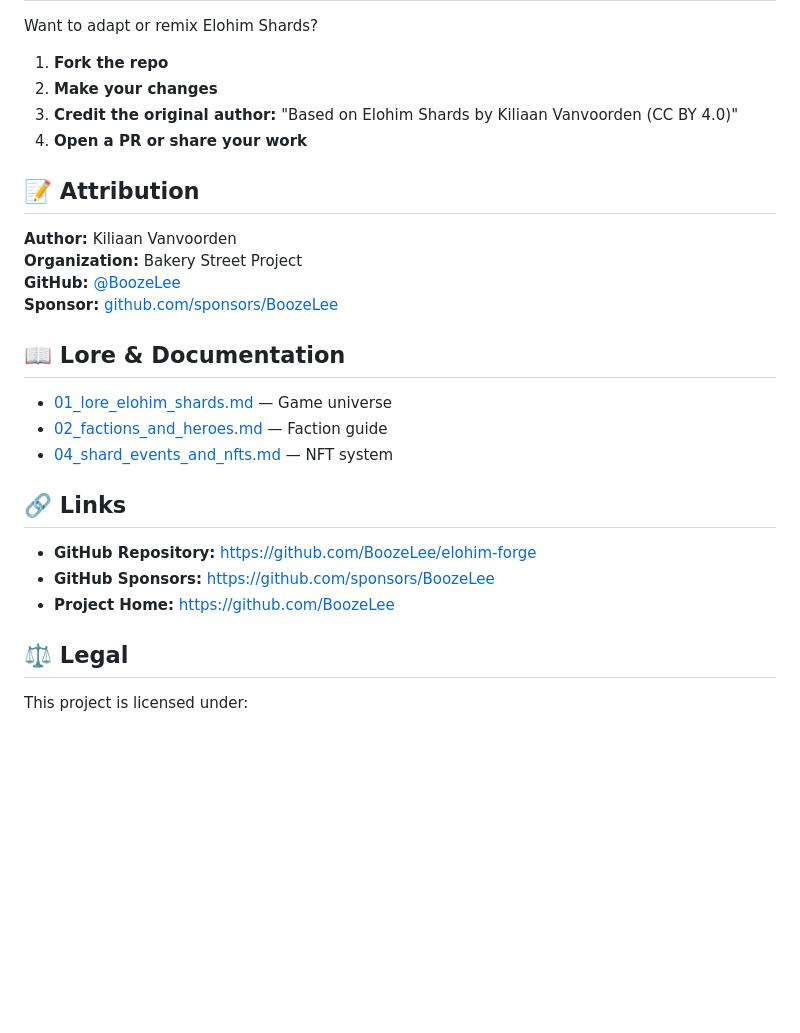
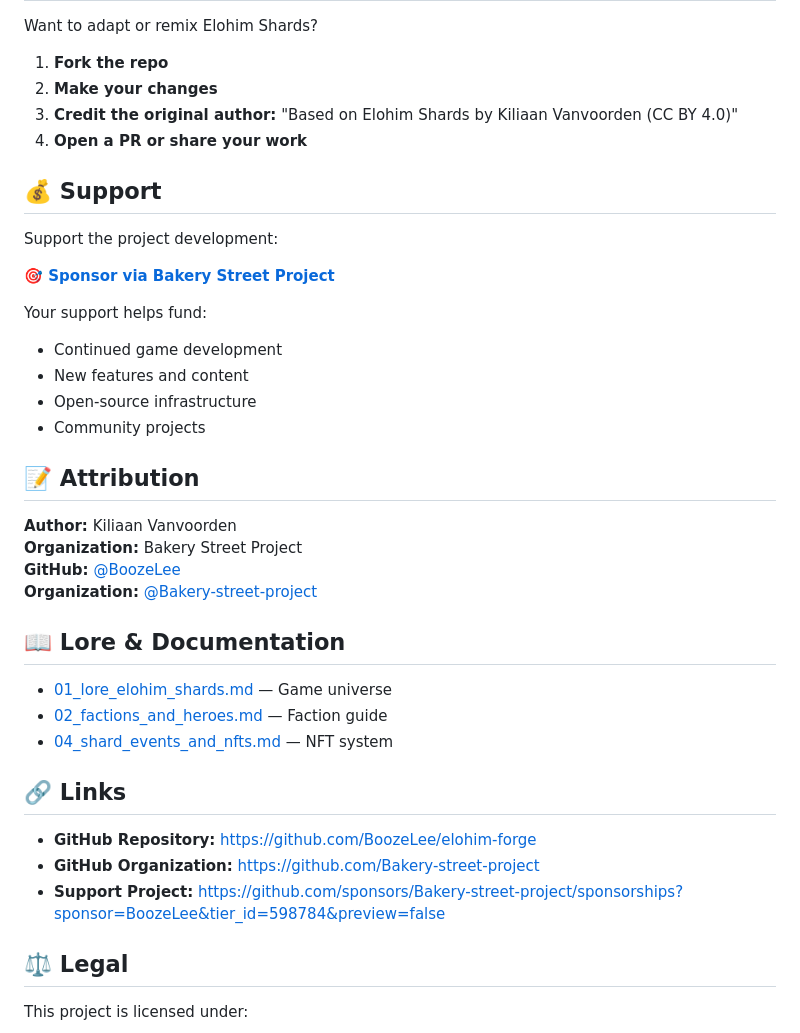
Before and after one commit to Bakery-street-project/elohim-forge, a Markdown page: game/web/README.md, the part around one of its changes. Rendered like a GitHub page; blank space fills up the shorter version.

Commit message:
chore: Update GitHub Sponsors URL to Bakery-street-project org
- Update FUNDING.yml to point to correct sponsor link
- Update game/web/README.md with organization sponsor URL
- Link: https://github.com/sponsors/Bakery-street-project/sponsorships?sponsor=BoozeLee&tier_id=598784&preview=false
- Consistent across all repos and documentation

Co-authored-by: Copilot <223556219+Copilot@users.noreply.github.com>

```diff
--- a/game/web/README.md
+++ b/game/web/README.md
@@ -105,12 +105,24 @@ Want to adapt or remix Elohim Shards?
 3. **Credit the original author:** "Based on Elohim Shards by Kiliaan Vanvoorden (CC BY 4.0)"
 4. **Open a PR or share your work**
 
+## 💰 Support
+
+Support the project development:
+
+**[🎯 Sponsor via Bakery Street Project](https://github.com/sponsors/Bakery-street-project/sponsorships?sponsor=BoozeLee&tier_id=598784&preview=false)**
+
+Your support helps fund:
+- Continued game development
+- New features and content
+- Open-source infrastructure
+- Community projects
+
 ## 📝 Attribution
 
 **Author:** Kiliaan Vanvoorden
 **Organization:** Bakery Street Project
 **GitHub:** [@BoozeLee](https://github.com/BoozeLee)
-**Sponsor:** [github.com/sponsors/BoozeLee](https://github.com/sponsors/BoozeLee)
+**Organization:** [@Bakery-street-project](https://github.com/Bakery-street-project)
 
 ## 📖 Lore & Documentation
 
@@ -121,8 +133,8 @@ Want to adapt or remix Elohim Shards?
 ## 🔗 Links
 
 - **GitHub Repository:** https://github.com/BoozeLee/elohim-forge
-- **GitHub Sponsors:** https://github.com/sponsors/BoozeLee
-- **Project Home:** https://github.com/BoozeLee
+- **GitHub Organization:** https://github.com/Bakery-street-project
+- **Support Project:** https://github.com/sponsors/Bakery-street-project/sponsorships?sponsor=BoozeLee&tier_id=598784&preview=false
 
 ## ⚖️ Legal
 
```
Also changed, not shown: other parts of game/web/README.md (+1 -1 lines).
